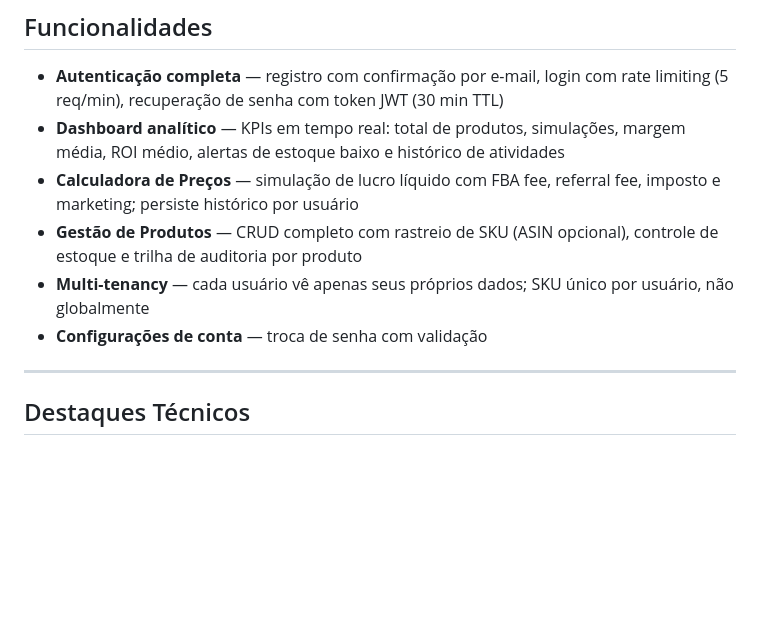
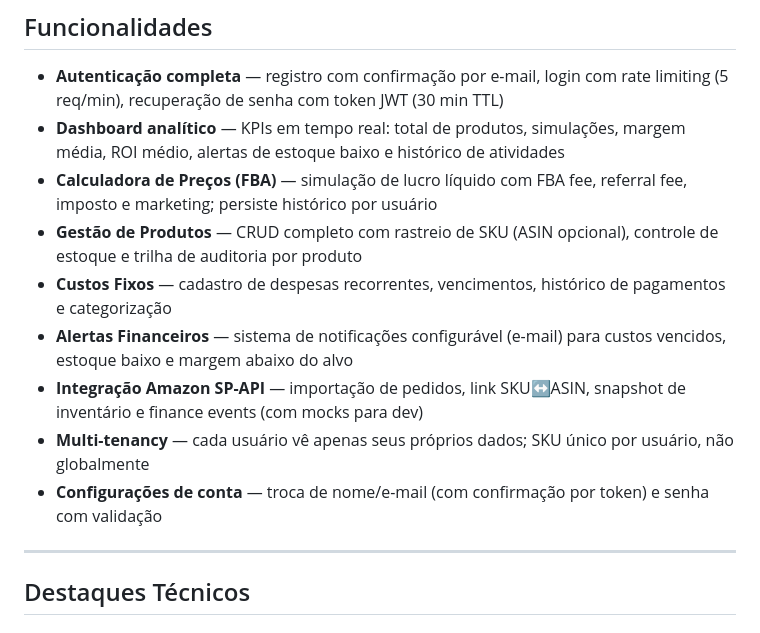
Before and after one commit to vitormendes4072/projetoV, a Markdown page: README.md, the part around one of its changes. GitHub-like rendering; blank space fills up the shorter version.

```diff
--- a/README.md
+++ b/README.md
@@ -29,10 +37,13 @@ SaaS web application for Amazon marketplace sellers to manage products, simulate
 
 - **Autenticação completa** — registro com confirmação por e-mail, login com rate limiting (5 req/min), recuperação de senha com token JWT (30 min TTL)
 - **Dashboard analítico** — KPIs em tempo real: total de produtos, simulações, margem média, ROI médio, alertas de estoque baixo e histórico de atividades
-- **Calculadora de Preços** — simulação de lucro líquido com FBA fee, referral fee, imposto e marketing; persiste histórico por usuário
+- **Calculadora de Preços (FBA)** — simulação de lucro líquido com FBA fee, referral fee, imposto e marketing; persiste histórico por usuário
 - **Gestão de Produtos** — CRUD completo com rastreio de SKU (ASIN opcional), controle de estoque e trilha de auditoria por produto
+- **Custos Fixos** — cadastro de despesas recorrentes, vencimentos, histórico de pagamentos e categorização
+- **Alertas Financeiros** — sistema de notificações configurável (e-mail) para custos vencidos, estoque baixo e margem abaixo do alvo
+- **Integração Amazon SP-API** — importação de pedidos, link SKU↔ASIN, snapshot de inventário e finance events (com mocks para dev)
 - **Multi-tenancy** — cada usuário vê apenas seus próprios dados; SKU único por usuário, não globalmente
-- **Configurações de conta** — troca de senha com validação
+- **Configurações de conta** — troca de nome/e-mail (com confirmação por token) e senha com validação
 
 ---
 
```
Also changed, not shown: other parts of README.md (+75 -37 lines).
